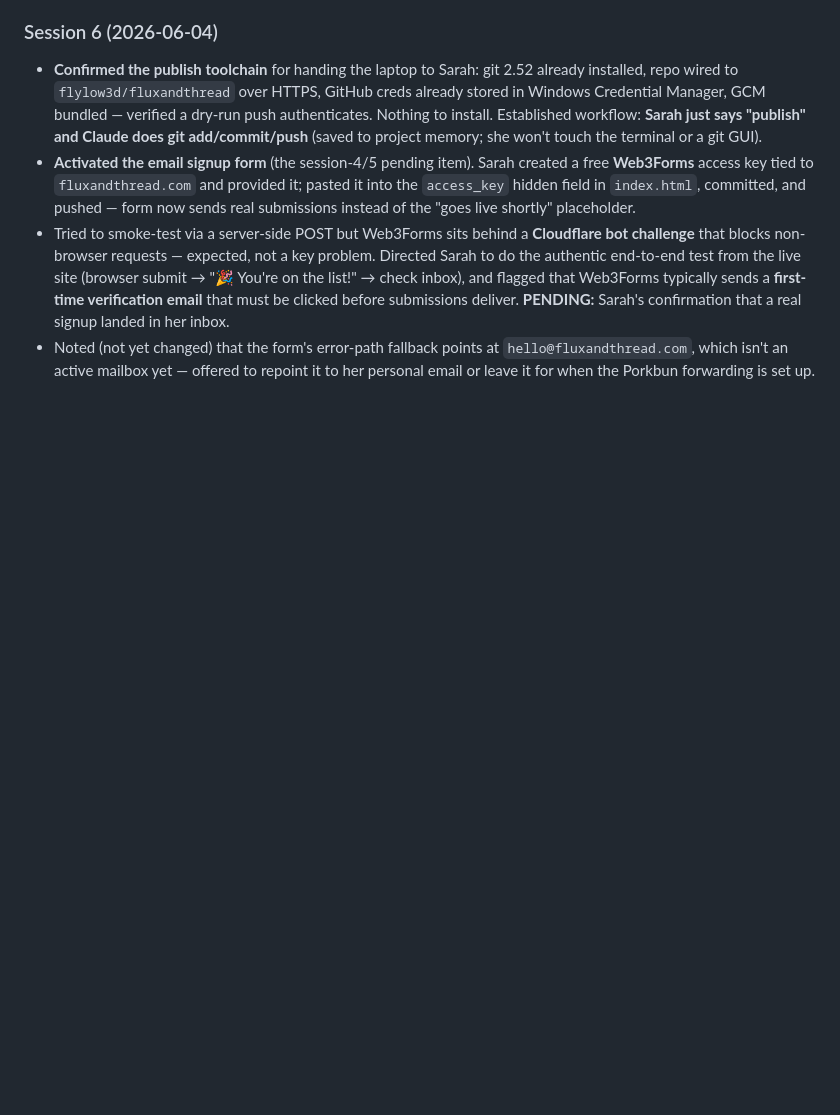
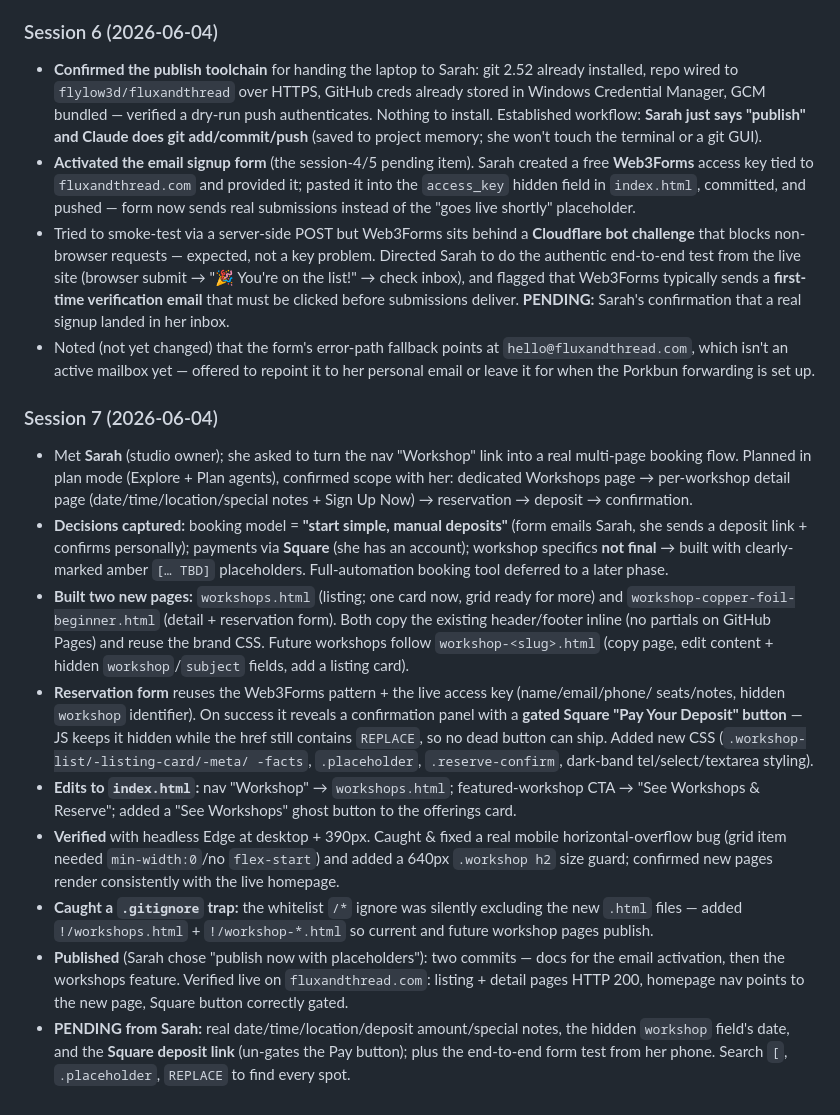
Before and after one commit to flylow3d/fluxandthread, a Markdown page: SESSION_LOG.md, the part around the change. Drawn GitHub-style; blank space fills up the shorter version.

Commit message:
Log session 7: Workshops pages + per-workshop reservation flow
Co-Authored-By: Claude Opus 4.8 (1M context) <noreply@anthropic.com>

```diff
--- a/SESSION_LOG.md
+++ b/SESSION_LOG.md
@@ -85,3 +85,37 @@
 - Noted (not yet changed) that the form's error-path fallback points at `hello@fluxandthread.com`,
   which isn't an active mailbox yet — offered to repoint it to her personal email or leave it for
   when the Porkbun forwarding is set up.
+
+### Session 7 (2026-06-04)
+- Met **Sarah** (studio owner); she asked to turn the nav "Workshop" link into a real
+  multi-page booking flow. Planned in plan mode (Explore + Plan agents), confirmed scope with
+  her: dedicated Workshops page → per-workshop detail page (date/time/location/special notes +
+  Sign Up Now) → reservation → deposit → confirmation.
+- **Decisions captured:** booking model = **"start simple, manual deposits"** (form emails
+  Sarah, she sends a deposit link + confirms personally); payments via **Square** (she has an
+  account); workshop specifics **not final** → built with clearly-marked amber `[… TBD]`
+  placeholders. Full-automation booking tool deferred to a later phase.
+- **Built two new pages:** `workshops.html` (listing; one card now, grid ready for more) and
+  `workshop-copper-foil-beginner.html` (detail + reservation form). Both copy the existing
+  header/footer inline (no partials on GitHub Pages) and reuse the brand CSS. Future workshops
+  follow `workshop-<slug>.html` (copy page, edit content + hidden `workshop`/`subject` fields,
+  add a listing card).
+- **Reservation form** reuses the Web3Forms pattern + the live access key (name/email/phone/
+  seats/notes, hidden `workshop` identifier). On success it reveals a confirmation panel with a
+  **gated Square "Pay Your Deposit" button** — JS keeps it hidden while the href still contains
+  `REPLACE`, so no dead button can ship. Added new CSS (`.workshop-list/-listing-card/-meta/
+  -facts`, `.placeholder`, `.reserve-confirm`, dark-band tel/select/textarea styling).
+- **Edits to `index.html`:** nav "Workshop" → `workshops.html`; featured-workshop CTA → "See
+  Workshops & Reserve"; added a "See Workshops" ghost button to the offerings card.
+- **Verified** with headless Edge at desktop + 390px. Caught & fixed a real mobile
+  horizontal-overflow bug (grid item needed `min-width:0`/no `flex-start`) and added a 640px
+  `.workshop h2` size guard; confirmed new pages render consistently with the live homepage.
+- **Caught a `.gitignore` trap:** the whitelist `/*` ignore was silently excluding the new
+  `.html` files — added `!/workshops.html` + `!/workshop-*.html` so current and future workshop
+  pages publish.
+- **Published** (Sarah chose "publish now with placeholders"): two commits — docs for the email
+  activation, then the workshops feature. Verified live on `fluxandthread.com`: listing + detail
+  pages HTTP 200, homepage nav points to the new page, Square button correctly gated.
+- **PENDING from Sarah:** real date/time/location/deposit amount/special notes, the hidden
+  `workshop` field's date, and the **Square deposit link** (un-gates the Pay button); plus the
+  end-to-end form test from her phone. Search `[`, `.placeholder`, `REPLACE` to find every spot.
```
